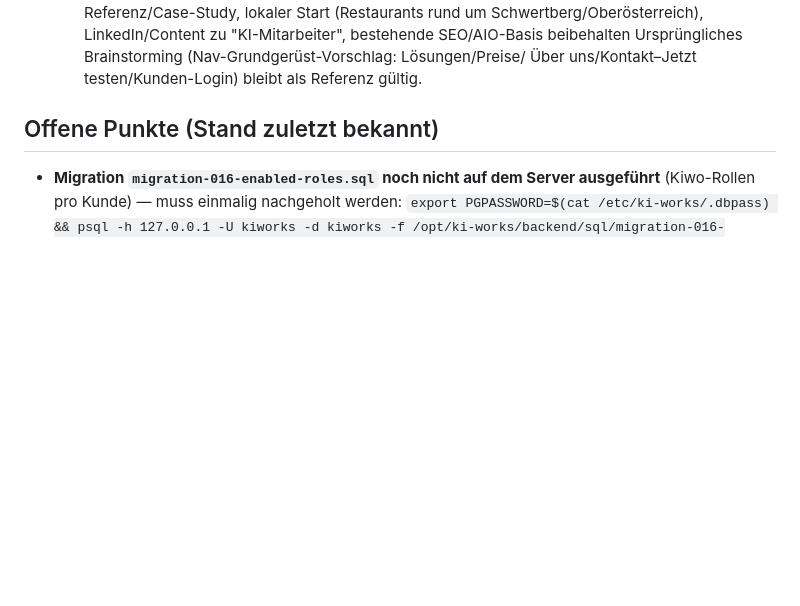
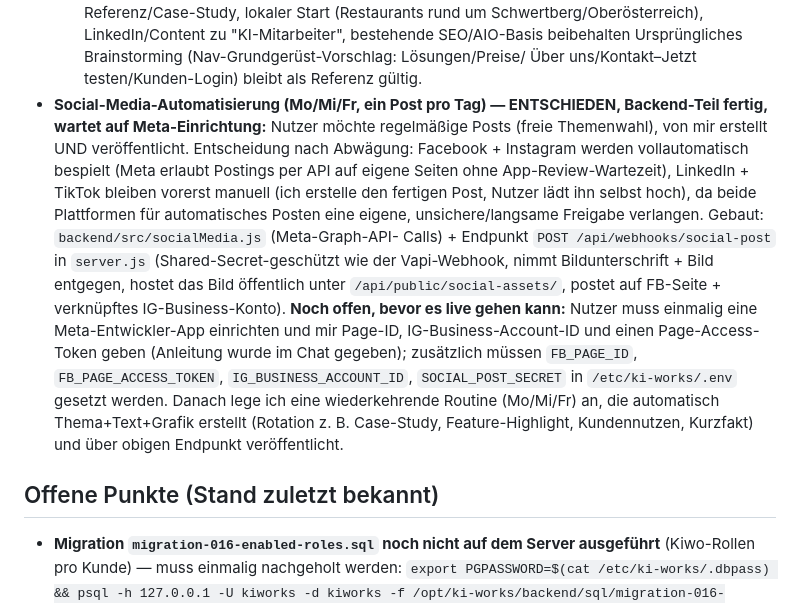
Before and after one commit to stanescualex2001-ctrl/Ki-works, a Markdown page: CLAUDE.md, the part around the change. Drawn GitHub-style; blank space fills up the shorter version.

Commit message:
CLAUDE.md: Social-Media-Automatisierung dokumentieren

```diff
--- a/CLAUDE.md
+++ b/CLAUDE.md
@@ -548,6 +548,28 @@ API-seitiger Fix bekannt; ggf. später bei Vapi-Support nachfragen.
     "KI-Mitarbeiter", bestehende SEO/AIO-Basis beibehalten
   Ursprüngliches Brainstorming (Nav-Grundgerüst-Vorschlag: Lösungen/Preise/
   Über uns/Kontakt–Jetzt testen/Kunden-Login) bleibt als Referenz gültig.
+- **Social-Media-Automatisierung (Mo/Mi/Fr, ein Post pro Tag) — ENTSCHIEDEN,
+  Backend-Teil fertig, wartet auf Meta-Einrichtung:** Nutzer möchte
+  regelmäßige Posts (freie Themenwahl), von mir erstellt UND veröffentlicht.
+  Entscheidung nach Abwägung: Facebook + Instagram werden vollautomatisch
+  bespielt (Meta erlaubt Postings per API auf eigene Seiten ohne
+  App-Review-Wartezeit), LinkedIn + TikTok bleiben vorerst manuell (ich
+  erstelle den fertigen Post, Nutzer lädt ihn selbst hoch), da beide
+  Plattformen für automatisches Posten eine eigene, unsichere/langsame
+  Freigabe verlangen. Gebaut: `backend/src/socialMedia.js` (Meta-Graph-API-
+  Calls) + Endpunkt `POST /api/webhooks/social-post` in `server.js`
+  (Shared-Secret-geschützt wie der Vapi-Webhook, nimmt Bildunterschrift +
+  Bild entgegen, hostet das Bild öffentlich unter
+  `/api/public/social-assets/`, postet auf FB-Seite + verknüpftes
+  IG-Business-Konto). **Noch offen, bevor es live gehen kann:** Nutzer muss
+  einmalig eine Meta-Entwickler-App einrichten und mir Page-ID,
+  IG-Business-Account-ID und einen Page-Access-Token geben (Anleitung
+  wurde im Chat gegeben); zusätzlich müssen `FB_PAGE_ID`,
+  `FB_PAGE_ACCESS_TOKEN`, `IG_BUSINESS_ACCOUNT_ID`, `SOCIAL_POST_SECRET`
+  in `/etc/ki-works/.env` gesetzt werden. Danach lege ich eine
+  wiederkehrende Routine (Mo/Mi/Fr) an, die automatisch Thema+Text+Grafik
+  erstellt (Rotation z. B. Case-Study, Feature-Highlight, Kundennutzen,
+  Kurzfakt) und über obigen Endpunkt veröffentlicht.
 
 ## Offene Punkte (Stand zuletzt bekannt)
 
```
